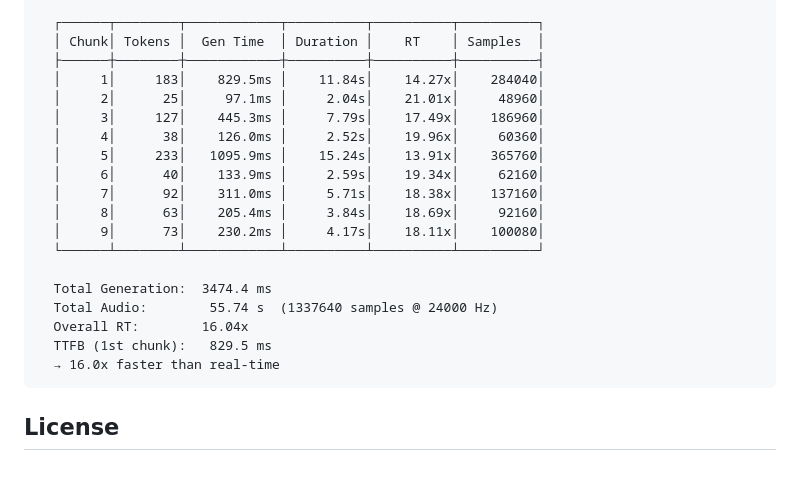
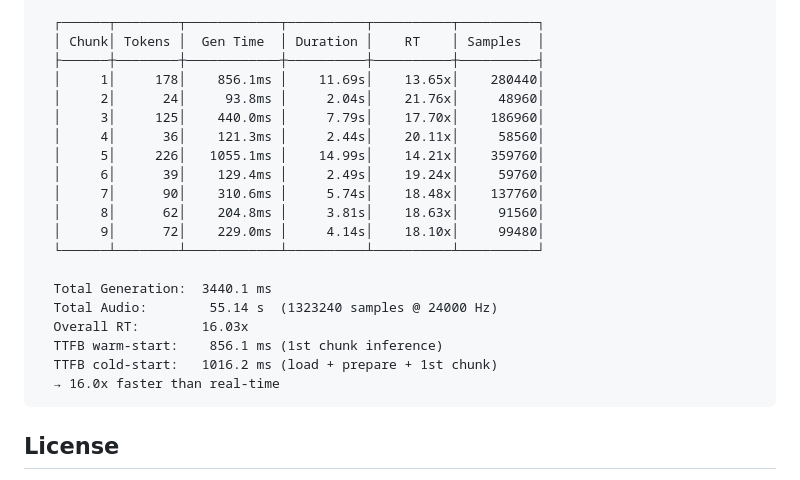
Before and after one commit to tterrasson/kokopop, a Markdown page: README.md, the part around one of its changes. GitHub-like rendering.

````diff
--- a/README.md
+++ b/README.md
@@ -529,21 +532,22 @@ Run `kokopop_rt` to get a detailed per-chunk real-time factor breakdown:
   ┌──────┬────────┬────────────┬──────────┬──────────┬──────────┐
   │ Chunk│ Tokens │  Gen Time  │ Duration │    RT    │ Samples  │
   ├──────┼────────┼────────────┼──────────┼──────────┼──────────┤
-  │     1│     183│    829.5ms │    11.84s│    14.27x│    284040│
-  │     2│      25│     97.1ms │     2.04s│    21.01x│     48960│
-  │     3│     127│    445.3ms │     7.79s│    17.49x│    186960│
-  │     4│      38│    126.0ms │     2.52s│    19.96x│     60360│
-  │     5│     233│   1095.9ms │    15.24s│    13.91x│    365760│
-  │     6│      40│    133.9ms │     2.59s│    19.34x│     62160│
-  │     7│      92│    311.0ms │     5.71s│    18.38x│    137160│
-  │     8│      63│    205.4ms │     3.84s│    18.69x│     92160│
-  │     9│      73│    230.2ms │     4.17s│    18.11x│    100080│
+  │     1│     178│    856.1ms │    11.69s│    13.65x│    280440│
+  │     2│      24│     93.8ms │     2.04s│    21.76x│     48960│
+  │     3│     125│    440.0ms │     7.79s│    17.70x│    186960│
+  │     4│      36│    121.3ms │     2.44s│    20.11x│     58560│
+  │     5│     226│   1055.1ms │    14.99s│    14.21x│    359760│
+  │     6│      39│    129.4ms │     2.49s│    19.24x│     59760│
+  │     7│      90│    310.6ms │     5.74s│    18.48x│    137760│
+  │     8│      62│    204.8ms │     3.81s│    18.63x│     91560│
+  │     9│      72│    229.0ms │     4.14s│    18.10x│     99480│
   └──────┴────────┴────────────┴──────────┴──────────┴──────────┘
 
-  Total Generation:  3474.4 ms
-  Total Audio:        55.74 s  (1337640 samples @ 24000 Hz)
-  Overall RT:        16.04x
-  TTFB (1st chunk):   829.5 ms
+  Total Generation:  3440.1 ms
+  Total Audio:        55.14 s  (1323240 samples @ 24000 Hz)
+  Overall RT:        16.03x
+  TTFB warm-start:    856.1 ms (1st chunk inference)
+  TTFB cold-start:   1016.2 ms (load + prepare + 1st chunk)
   → 16.0x faster than real-time
 ```
 
````
Also changed, not shown: other parts of README.md (+39 -36 lines).
